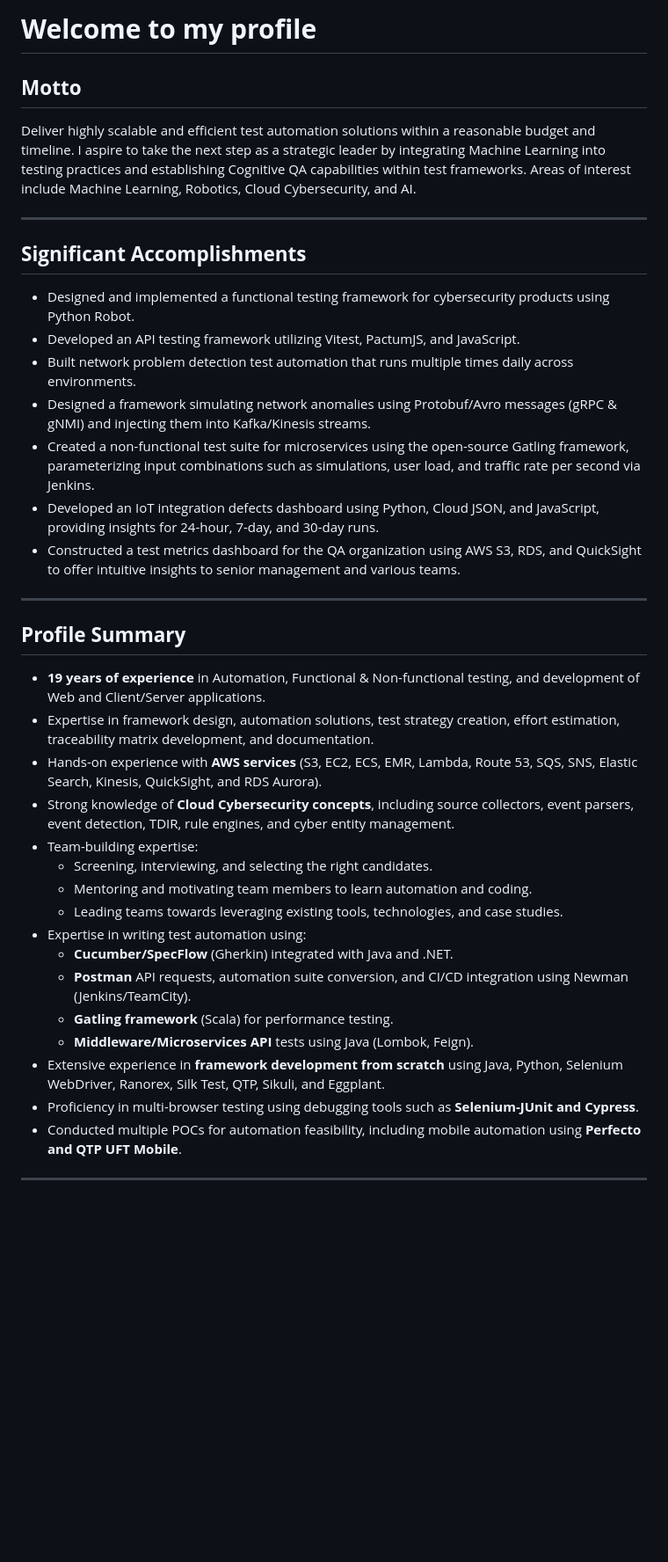
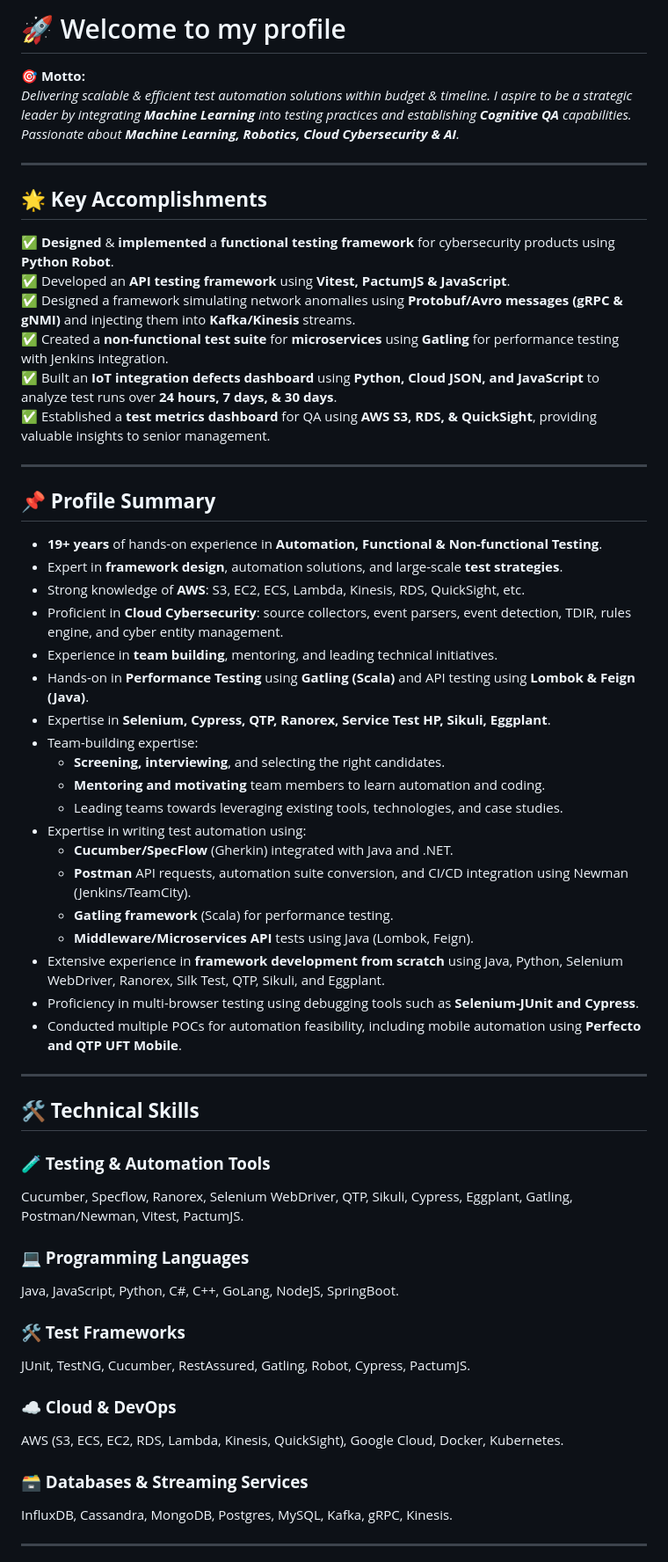
Before and after one commit to muthukumar-ramaiyah/muthukumar-ramaiyah.github.io, a Markdown page: README.md, the part around the change printed below. Shown: that part at 88% size. Rendered like a GitHub page; blank space fills up the shorter version.

```diff
--- a/README.md
+++ b/README.md
@@ -1,29 +1,32 @@
-# **Welcome to my profile**
+# 🚀 Welcome to my profile
 
-## **Motto**
-Deliver highly scalable and efficient test automation solutions within a reasonable budget and timeline. I aspire to take the next step as a strategic leader by integrating Machine Learning into testing practices and establishing Cognitive QA capabilities within test frameworks. Areas of interest include Machine Learning, Robotics, Cloud Cybersecurity, and AI.
+🎯 **Motto:**
+_Delivering scalable & efficient test automation solutions within budget & timeline._
+*I aspire to be a strategic leader by integrating **Machine Learning** into testing practices and establishing **Cognitive QA** capabilities. Passionate about **Machine Learning, Robotics, Cloud Cybersecurity & AI**.*
 
 ---
 
-## **Significant Accomplishments**
-- Designed and implemented a functional testing framework for cybersecurity products using Python Robot.
-- Developed an API testing framework utilizing Vitest, PactumJS, and JavaScript.
--  Built network problem detection test automation that runs multiple times daily across environments.
--  Designed a framework simulating network anomalies using Protobuf/Avro messages (gRPC & gNMI) and injecting them into Kafka/Kinesis streams.
--  Created a non-functional test suite for microservices using the open-source Gatling framework, parameterizing input combinations such as simulations, user load, and traffic rate per second via Jenkins.
--  Developed an IoT integration defects dashboard using Python, Cloud JSON, and JavaScript, providing insights for 24-hour, 7-day, and 30-day runs.
--  Constructed a test metrics dashboard for the QA organization using AWS S3, RDS, and QuickSight to offer intuitive insights to senior management and various teams.
+## 🌟 **Key Accomplishments**
+✅ **Designed** & **implemented** a **functional testing framework** for cybersecurity products using **Python Robot**.
+✅ Developed an **API testing framework** using **Vitest, PactumJS & JavaScript**.
+✅  Designed a framework simulating network anomalies using **Protobuf/Avro messages (gRPC & gNMI)** and injecting them into **Kafka/Kinesis** streams.
+✅ Created a **non-functional test suite** for **microservices** using **Gatling** for performance testing with Jenkins integration.
+✅ Built an **IoT integration defects dashboard** using **Python, Cloud JSON, and JavaScript** to analyze test runs over **24 hours, 7 days, & 30 days**.
+✅ Established a **test metrics dashboard** for QA using **AWS S3, RDS, & QuickSight**, providing valuable insights to senior management.
 
 ---
 
-## **Profile Summary**
-- **19 years of experience** in Automation, Functional & Non-functional testing, and development of Web and Client/Server applications.
-- Expertise in framework design, automation solutions, test strategy creation, effort estimation, traceability matrix development, and documentation.
-- Hands-on experience with **AWS services** (S3, EC2, ECS, EMR, Lambda, Route 53, SQS, SNS, Elastic Search, Kinesis, QuickSight, and RDS Aurora).
-- Strong knowledge of **Cloud Cybersecurity concepts**, including source collectors, event parsers, event detection, TDIR, rule engines, and cyber entity management.
+## 📌 **Profile Summary**
+- **19+ years** of hands-on experience in **Automation, Functional & Non-functional Testing**.
+- Expert in **framework design**, automation solutions, and large-scale **test strategies**.
+- Strong knowledge of **AWS**: S3, EC2, ECS, Lambda, Kinesis, RDS, QuickSight, etc.
+- Proficient in **Cloud Cybersecurity**: source collectors, event parsers, event detection, TDIR, rules engine, and cyber entity management.
+- Experience in **team building**, mentoring, and leading technical initiatives.
+- Hands-on in **Performance Testing** using **Gatling (Scala)** and API testing using **Lombok & Feign (Java)**.
+- Expertise in **Selenium, Cypress, QTP, Ranorex, Service Test HP, Sikuli, Eggplant**.
 - Team-building expertise:
-  - Screening, interviewing, and selecting the right candidates.
-  - Mentoring and motivating team members to learn automation and coding.
+  - **Screening, interviewing**, and selecting the right candidates.
+  - **Mentoring and motivating** team members to learn automation and coding.
   - Leading teams towards leveraging existing tools, technologies, and case studies.
 - Expertise in writing test automation using:
   - **Cucumber/SpecFlow** (Gherkin) integrated with Java and .NET.
@@ -33,6 +36,24 @@ Deliver highly scalable and efficient test automation solutions within a reasona
 - Extensive experience in **framework development from scratch** using Java, Python, Selenium WebDriver, Ranorex, Silk Test, QTP, Sikuli, and Eggplant.
 - Proficiency in multi-browser testing using debugging tools such as **Selenium-JUnit and Cypress**.
 - Conducted multiple POCs for automation feasibility, including mobile automation using **Perfecto and QTP UFT Mobile**.
+---
+
+## 🛠 **Technical Skills**
+
+### **🧪 Testing & Automation Tools**
+Cucumber, Specflow, Ranorex, Selenium WebDriver, QTP, Sikuli, Cypress, Eggplant, Gatling, Postman/Newman, Vitest, PactumJS.
+
+### **💻 Programming Languages**
+Java, JavaScript, Python, C#, C++, GoLang, NodeJS, SpringBoot.
+
+### **🛠 Test Frameworks**
+JUnit, TestNG, Cucumber, RestAssured, Gatling, Robot, Cypress, PactumJS.
+
+### **☁ Cloud & DevOps**
+AWS (S3, ECS, EC2, RDS, Lambda, Kinesis, QuickSight), Google Cloud, Docker, Kubernetes.
+
+### **🗃 Databases & Streaming Services**
+InfluxDB, Cassandra, MongoDB, Postgres, MySQL, Kafka, gRPC, Kinesis.
 
 ---
 
```
Also changed, not shown: other parts of README.md (+24 -48 lines).
